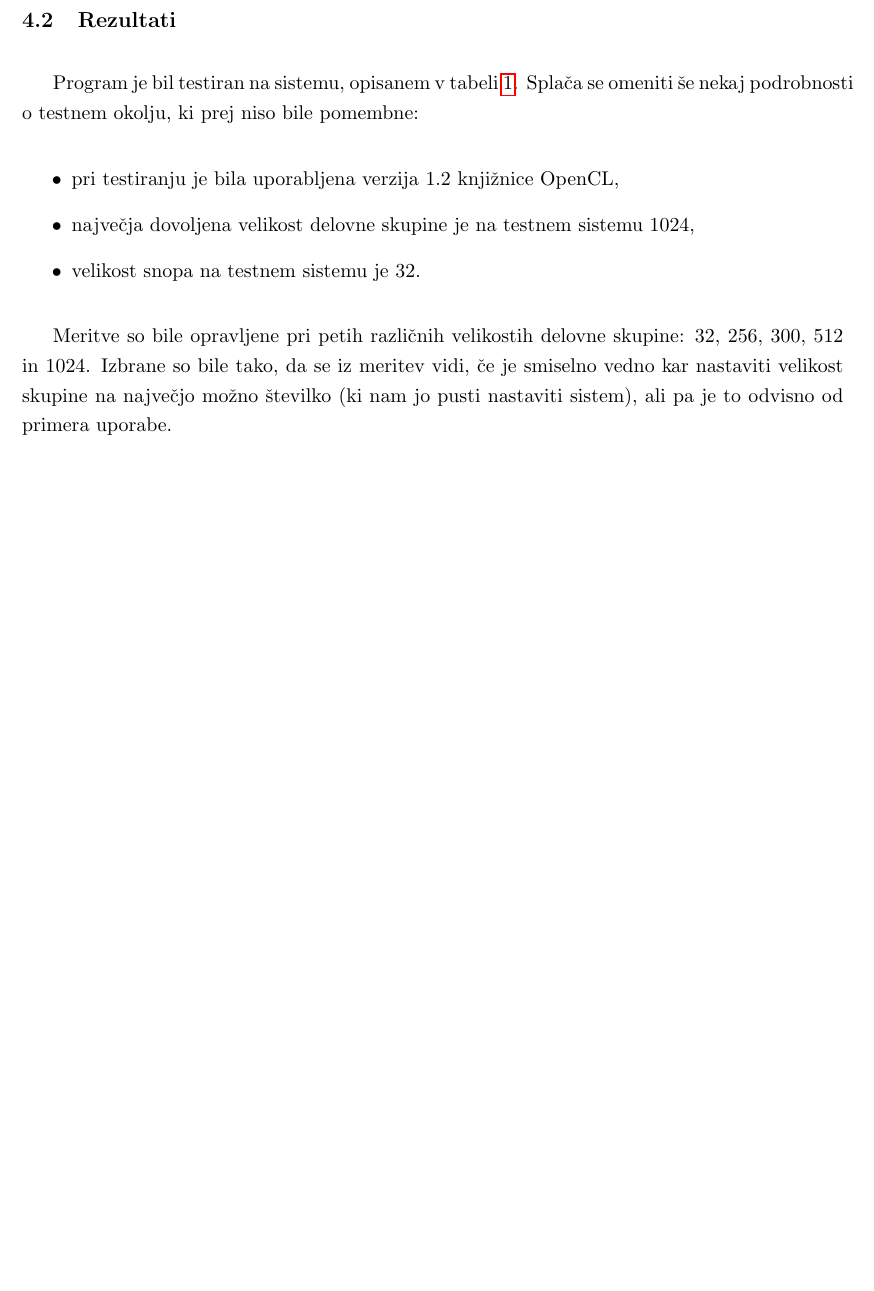
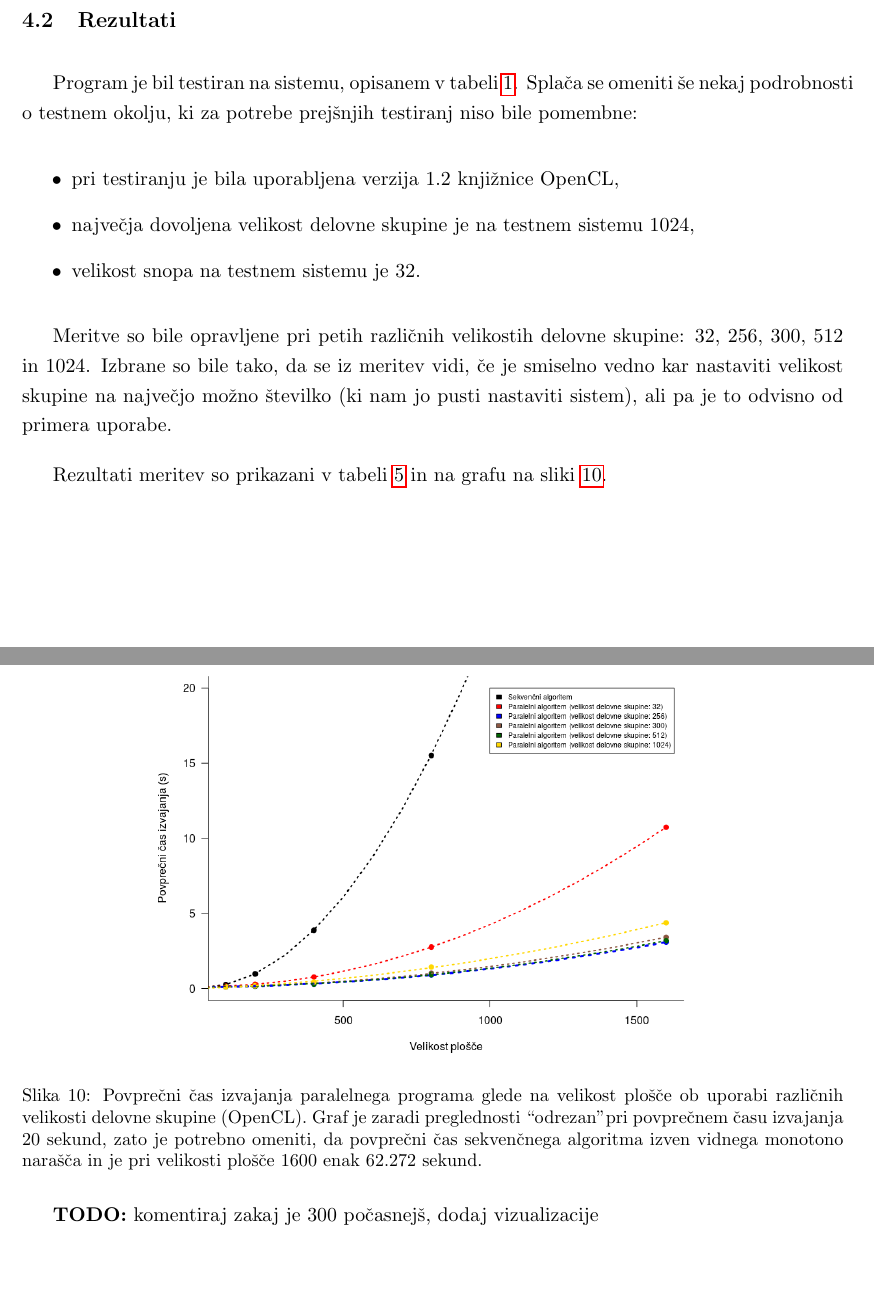
Before and after one commit to matejklemen/heat-plate, a LaTeX document (porocilo/porocilo.tex): part of page 15 of 16 before the commit and two parts of pages 15 and 17 of 17 after it, the two joined at a grey line, cut so that both start at the same text, the shorter picture padded with empty space. Compiled offline with pdfLaTeX.

Commit message:
Update result section for opencl with a graph showing performance on different workgroup sizes

```diff
--- a/porocilo/porocilo.tex
+++ b/porocilo/porocilo.tex
@@ -359,7 +359,7 @@ Po enačbi \ref{enacba-ucinkovitost} sva izračunala še učinkovitost v odvisno
 
 \subsection{Rezultati}
 
-Program je bil testiran na sistemu, opisanem v tabeli \ref{tabela-specifikacije}. Splača se omeniti še nekaj podrobnosti o testnem okolju, ki prej niso bile pomembne:
+Program je bil testiran na sistemu, opisanem v tabeli \ref{tabela-specifikacije}. Splača se omeniti še nekaj podrobnosti o testnem okolju, ki za potrebe prejšnjih testiranj niso bile pomembne:
 \begin{itemize}
 \item pri testiranju je bila uporabljena verzija 1.2 knjižnice OpenCL,
 \item največja dovoljena velikost delovne skupine je na testnem sistemu 1024,
@@ -367,6 +367,8 @@ Program je bil testiran na sistemu, opisanem v tabeli \ref{tabela-specifikacije}
 \end{itemize}
 
 Meritve so bile opravljene pri petih različnih velikostih delovne skupine: 32, 256, 300, 512 in 1024. Izbrane so bile tako, da se iz meritev vidi, če je smiselno vedno kar nastaviti velikost skupine na največjo možno številko (ki nam jo pusti nastaviti sistem), ali pa je to odvisno od primera uporabe.
+
+Rezultati meritev so prikazani v tabeli \ref{tabela-rezultati-4} in na grafu na sliki \ref{graf-rezultati-4}.
 
 \begin{table}[H]
 \begin{center}
@@ -416,5 +418,17 @@ Velikost delovne skupine & Velikost stranice [št. točk] & Povprečni čas izva
 \vspace{-25pt}
 \end{table}
 
+\pagebreak
+
+\begin{figure}[H]
+\begin{center}
+\includegraphics[scale=0.5]{graf-rezultati-4_1.png}
+\caption{Povprečni čas izvajanja paralelnega programa glede na velikost plošče ob uporabi različnih velikosti delovne skupine (OpenCL). Graf je zaradi preglednosti ``odrezan" pri povprečnem času izvajanja 20 sekund, zato je potrebno omeniti, da povprečni čas sekvenčnega algoritma izven vidnega monotono narašča in je pri velikosti plošče 1600 enak 62.272 sekund.}
+\label{graf-rezultati-4}
+\end{center}
+\vspace{-25pt}
+\end{figure}
+
+\textbf{TODO:} komentiraj zakaj je 300 počasnejš, dodaj vizualizacije
 
 \end{document}
```
Also changed, not shown: porocilo/graf-rezultati-4_1.png (added), porocilo/porocilo.pdf.
